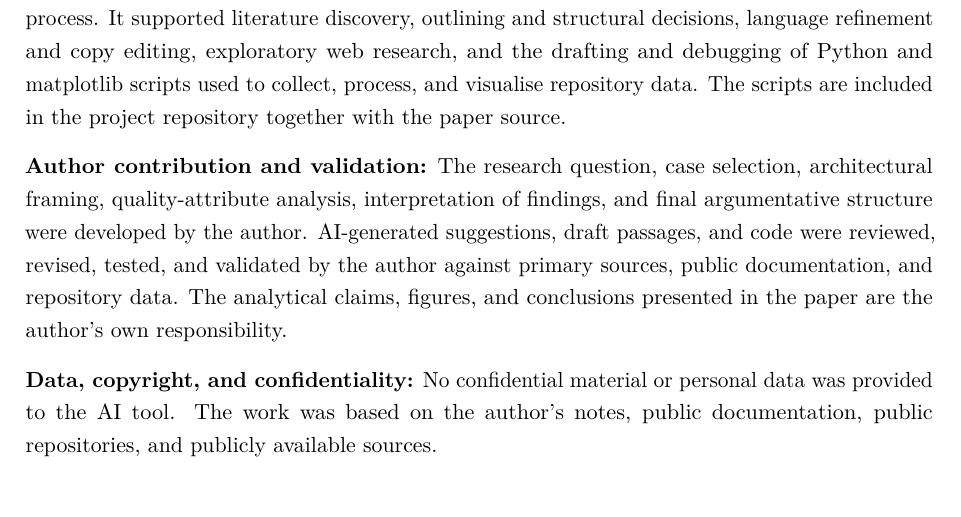
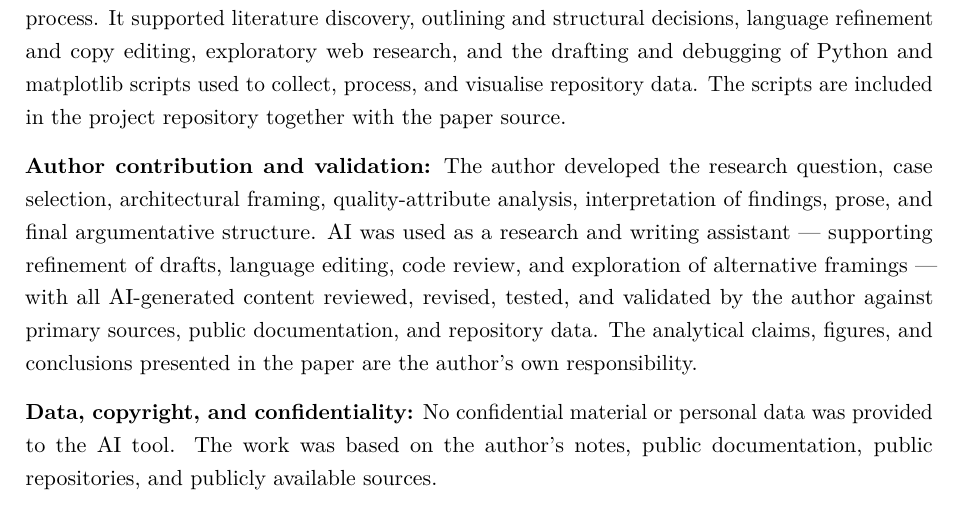
Before and after one commit to leosakharoff/democracy-stack-paper, a LaTeX paper (main.tex): part of page 30 of 32, cut so that both start at the same text. Compiled offline with pdfLaTeX.

Commit message:
AI disclosure: reframe author-led contribution; AI as assistant

```diff
--- a/main.tex
+++ b/main.tex
@@ -632,7 +632,7 @@ Two directions invite follow-on work and could each ground a master's thesis. Fi
 
 \textbf{Use in the project:} Generative AI was used as an assistant during the research and writing process. It supported literature discovery, outlining and structural decisions, language refinement and copy editing, exploratory web research, and the drafting and debugging of Python and matplotlib scripts used to collect, process, and visualise repository data. The scripts are included in the project repository together with the paper source.
 
-\textbf{Author contribution and validation:} The research question, case selection, architectural framing, quality-attribute analysis, interpretation of findings, and final argumentative structure were developed by the author. AI-generated suggestions, draft passages, and code were reviewed, revised, tested, and validated by the author against primary sources, public documentation, and repository data. The analytical claims, figures, and conclusions presented in the paper are the author's own responsibility.
+\textbf{Author contribution and validation:} The author developed the research question, case selection, architectural framing, quality-attribute analysis, interpretation of findings, prose, and final argumentative structure. AI was used as a research and writing assistant --- supporting refinement of drafts, language editing, code review, and exploration of alternative framings --- with all AI-generated content reviewed, revised, tested, and validated by the author against primary sources, public documentation, and repository data. The analytical claims, figures, and conclusions presented in the paper are the author's own responsibility.
 
 \textbf{Data, copyright, and confidentiality:} No confidential material or personal data was provided to the AI tool. The work was based on the author's notes, public documentation, public repositories, and publicly available sources.
 
```
Also changed, not shown: LeoSakharov_ResearchProject_KIREPRO1PE_2026.pdf.
